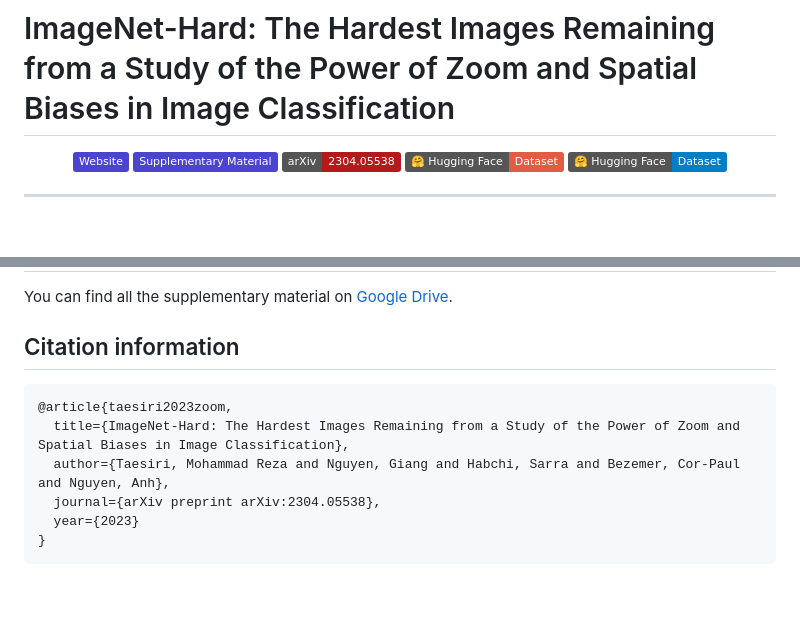
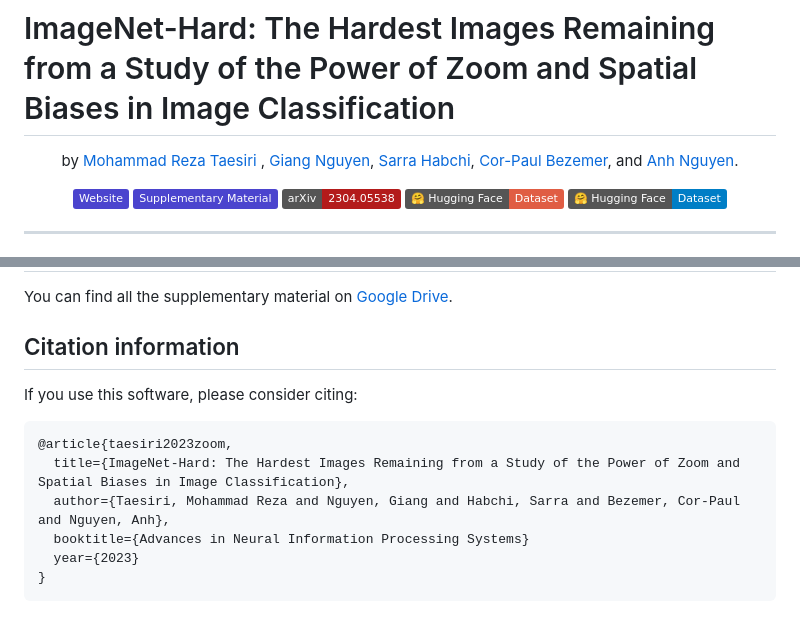
Before and after one commit to taesiri/ZoomIsAllYouNeed, a Markdown page: README.md, 2 parts joined by grey strips. GitHub-like rendering; badges without logos; blank space fills up the shorter version.

````diff
--- a/README.md
+++ b/README.md
@@ -1,6 +1,9 @@
 # ImageNet-Hard: The Hardest Images Remaining from a Study of the Power of Zoom and Spatial Biases in Image Classification
 
 <div align="center">
+
+by [Mohammad Reza Taesiri ](https://taesiri.ai/), [Giang Nguyen](https://giangnguyen2412.github.io/), [Sarra Habchi](https://habchisarra.github.io/), [Cor-Paul Bezemer](https://asgaard.ece.ualberta.ca/), and [Anh Nguyen](https://anhnguyen.me/).
+
 
 [![Website](http://img.shields.io/badge/Website-4b44ce.svg)](https://taesiri.github.io/ZoomIsAllYouNeed/)
 [![Supplementary Material](http://img.shields.io/badge/Supplementary%20Material-4b44ce.svg)](https://drive.google.com/drive/folders/1bTj5GUGpGp4qssZWVuYCYbUzWy14ASJ6?usp=sharing)
@@ -71,12 +74,13 @@ You can find all the supplementary material on [Google Drive](https://drive.goog
 
 ## Citation information
 
+If you use this software, please consider citing:
 
 ```
 @article{taesiri2023zoom,
   title={ImageNet-Hard: The Hardest Images Remaining from a Study of the Power of Zoom and Spatial Biases in Image Classification},
   author={Taesiri, Mohammad Reza and Nguyen, Giang and Habchi, Sarra and Bezemer, Cor-Paul and Nguyen, Anh},
-  journal={arXiv preprint arXiv:2304.05538},
+  booktitle={Advances in Neural Information Processing Systems}
   year={2023}
 }
 ```
````
